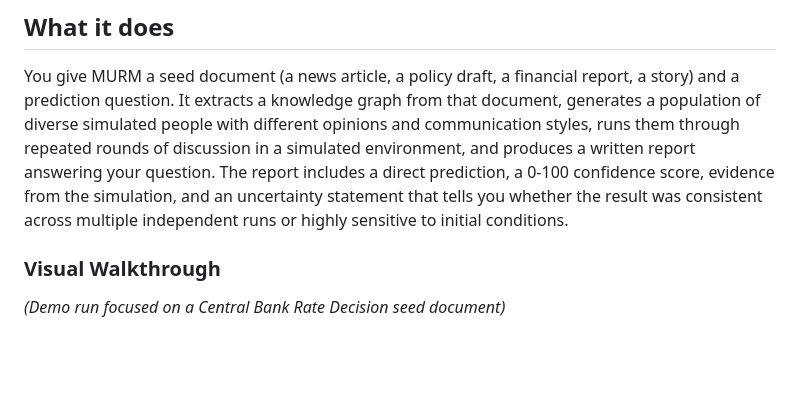
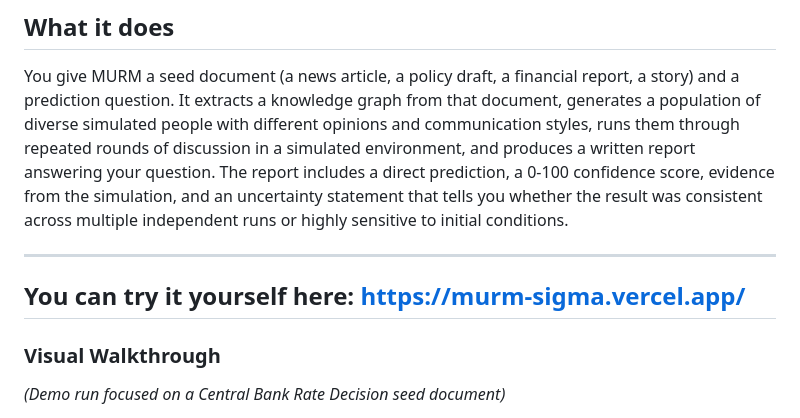
Before and after one commit to AM-2304/murm, a Markdown page: README.md, the part around the change. GitHub-like rendering; blank space fills up the shorter version.

Commit message:
Add demo link to README
Added a link to the MURM demo site for user access.

```diff
--- a/README.md
+++ b/README.md
@@ -9,6 +9,9 @@ Built as a research-grade, local-first, English-language replacement for [MiroFi
 ## What it does
 
 You give MURM a seed document (a news article, a policy draft, a financial report, a story) and a prediction question. It extracts a knowledge graph from that document, generates a population of diverse simulated people with different opinions and communication styles, runs them through repeated rounds of discussion in a simulated environment, and produces a written report answering your question. The report includes a direct prediction, a 0-100 confidence score, evidence from the simulation, and an uncertainty statement that tells you whether the result was consistent across multiple independent runs or highly sensitive to initial conditions.
+
+---
+ ## You can try it yourself here: https://murm-sigma.vercel.app/
 
 ### Visual Walkthrough
 
```
